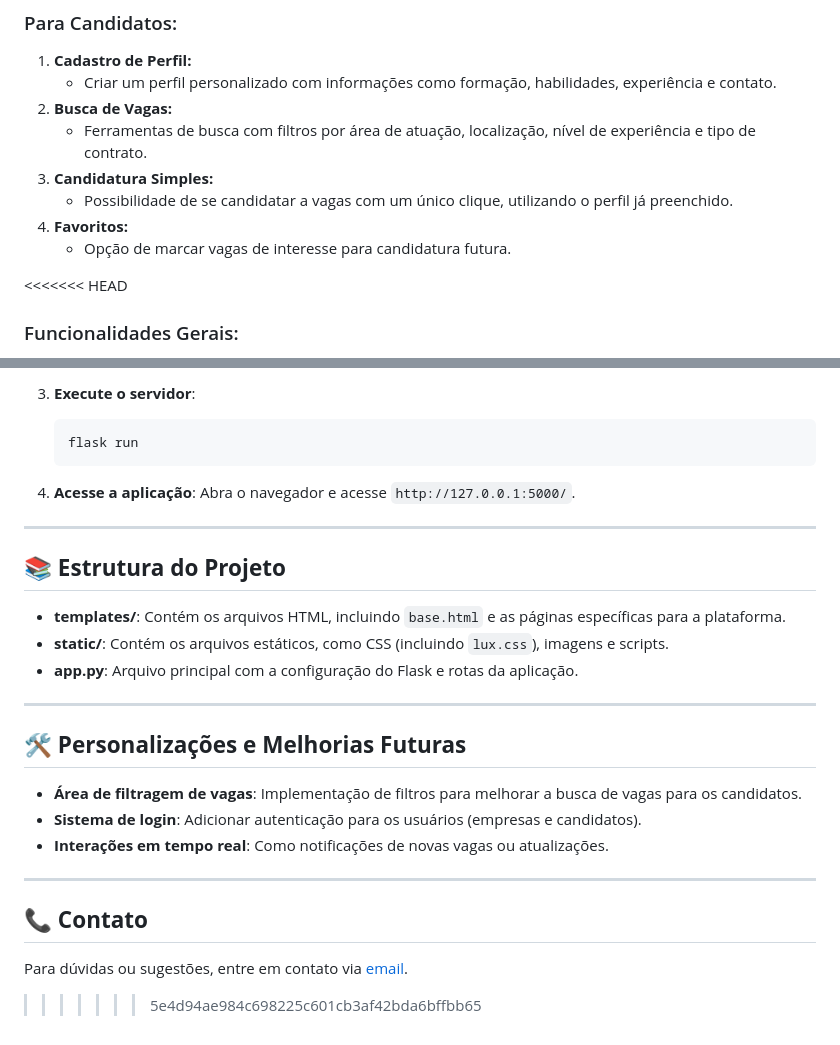
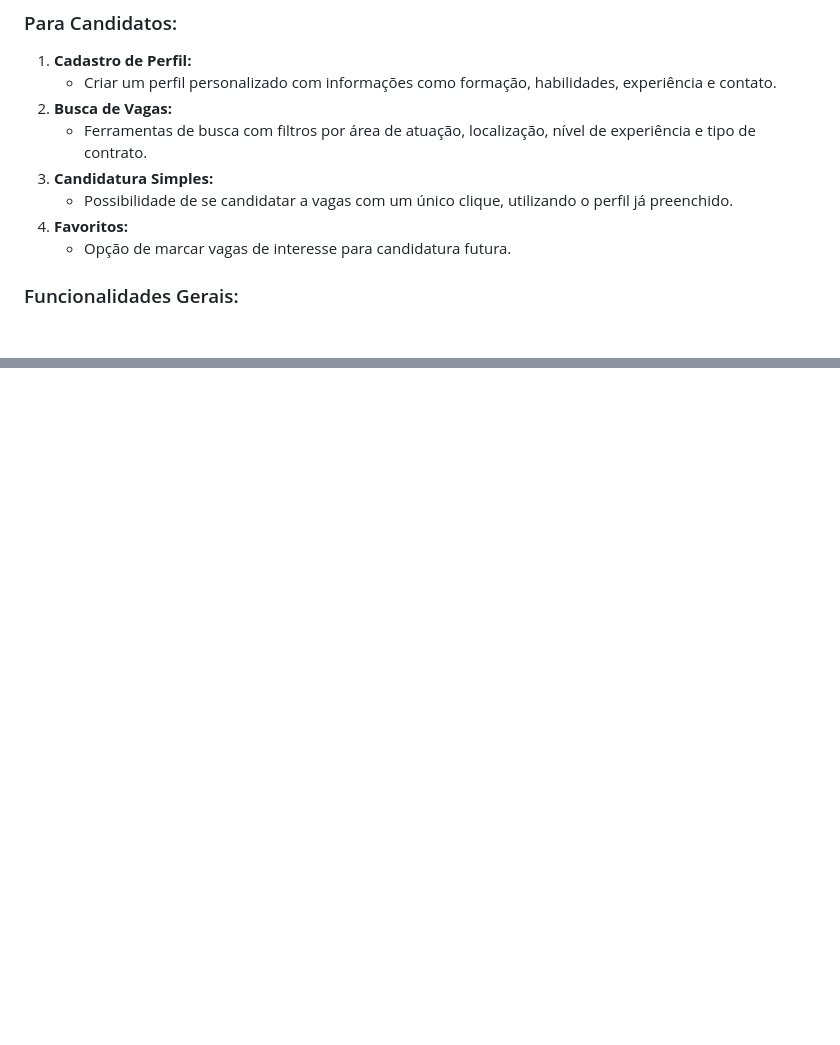
Before and after one commit to Nicolas1xx/PROJETO-EMPReGO, a Markdown page: readme.md, 2 parts joined by grey strips. Rendered like a GitHub page; blank space fills up the shorter version.

````diff
--- a/readme.md
+++ b/readme.md
@@ -36,7 +36,6 @@ Meu Projeto Emprego resolve o problema da descentralização de informações so
 4. **Favoritos:**
    - Opção de marcar vagas de interesse para candidatura futura.
 
-<<<<<<< HEAD
 ### Funcionalidades Gerais:
 1. **Login e Registro:**
    - Sistema de autenticação separado para candidatos e empresas.
@@ -123,30 +68,0 @@ O layout do **Emprego App** foi projetado para ser simples e elegante. Usando o
-3. **Execute o servidor**:
-   ```bash
-   flask run
-   ```
-
-4. **Acesse a aplicação**:
-   Abra o navegador e acesse `http://127.0.0.1:5000/`.
-
----
-
-## 📚 **Estrutura do Projeto**
-
-- **templates/**: Contém os arquivos HTML, incluindo `base.html` e as páginas específicas para a plataforma.
-- **static/**: Contém os arquivos estáticos, como CSS (incluindo `lux.css`), imagens e scripts.
-- **app.py**: Arquivo principal com a configuração do Flask e rotas da aplicação.
-
----
-
-## 🛠️ **Personalizações e Melhorias Futuras**
-
-- **Área de filtragem de vagas**: Implementação de filtros para melhorar a busca de vagas para os candidatos.
-- **Sistema de login**: Adicionar autenticação para os usuários (empresas e candidatos).
-- **Interações em tempo real**: Como notificações de novas vagas ou atualizações.
-
----
-
-## 📞 **Contato**
-
-Para dúvidas ou sugestões, entre em contato via [email](mailto:exemplo@dominio.com).
->>>>>>> 5e4d94ae984c698225c601cb3af42bda6bffbb65
````
Also changed, not shown: other parts of readme.md (+0 -53 lines).
